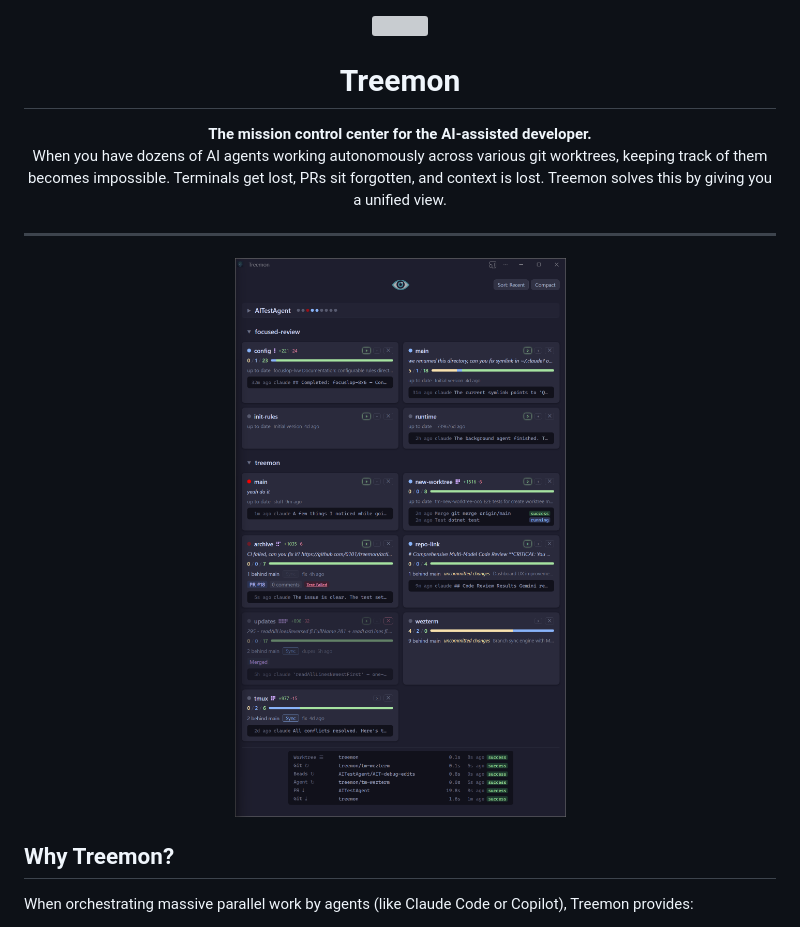
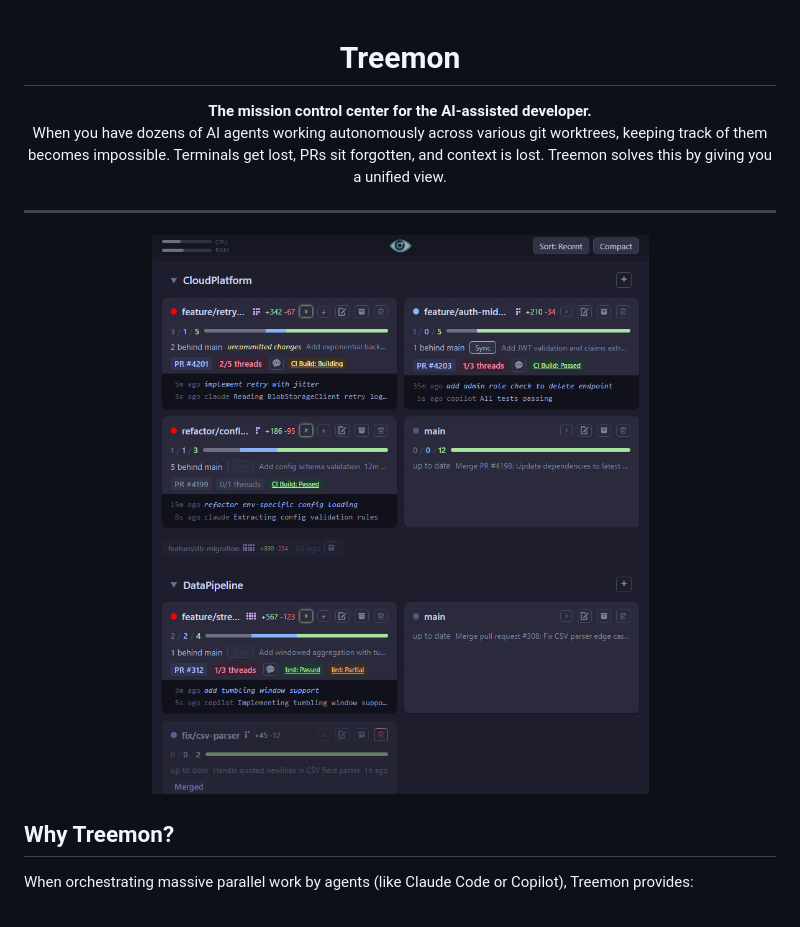
Before and after one commit to 0101/treemon, a Markdown page: README.md, the part around the change. Rendered like a GitHub page; pictures changed too: docs/demo.gif (added), docs/screenshot.png (deleted); grey boxes are pictures that could not be loaded.

```diff
--- a/README.md
+++ b/README.md
@@ -1,6 +1,6 @@
-<p align="center">
+<!-- <p align="center">
   <img src="src/Client/public/icon-512.png" width="128" />
-</p>
+</p> -->
 
 <h1 align="center">Treemon</h1>
 
@@ -12,7 +12,7 @@
 ---
 
 <p align="center">
-  <img src="docs/screenshot.png" alt="Treemon dashboard" width="600" />
+  <img src="docs/demo.gif" alt="Treemon dashboard" width="600" />
 </p>
 
 ## Why Treemon?
```
Also changed, not shown: 2 other files.
